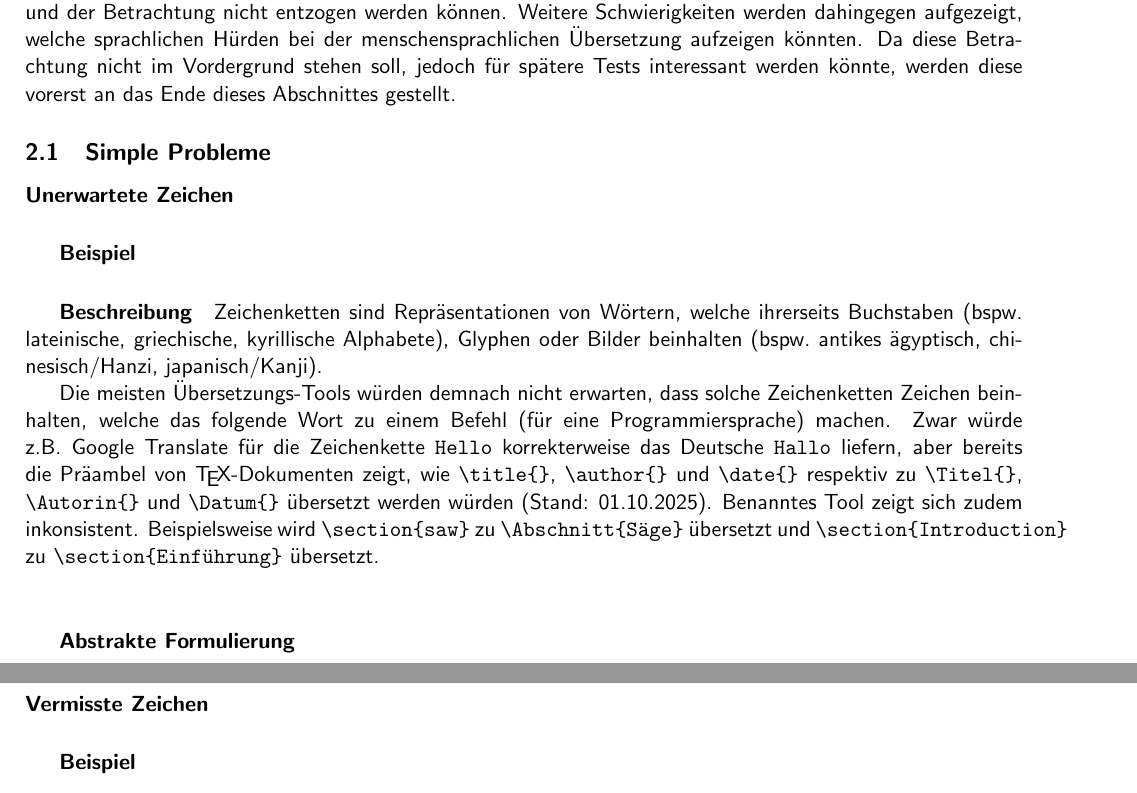
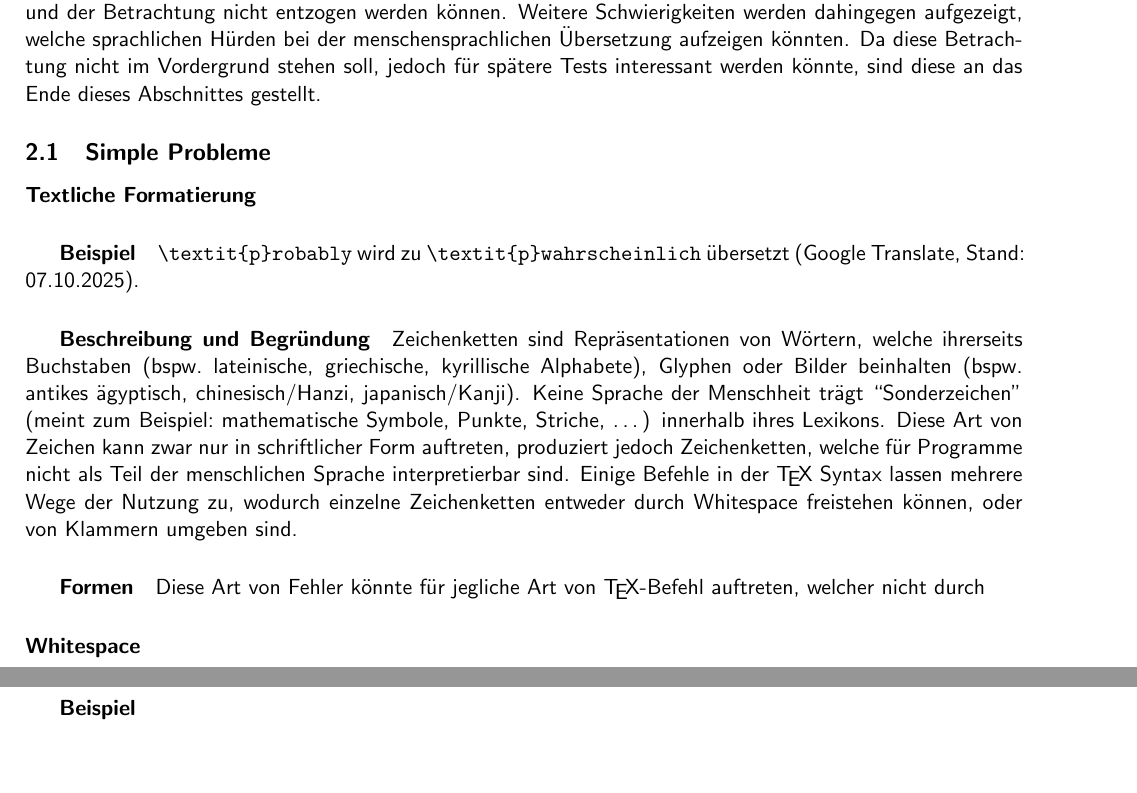
Before and after one commit to imagineMaggots/bachelorthesis, a LaTeX thesis (thesis/index.tex, which reads thesis/problem/list.tex): two parts of pages 6 and 7 of 23, joined at a grey line, cut so that both start at the same text, the shorter picture padded with empty space. Compiled offline with pdfLaTeX.

Commit message:
einfache Probleme sind schwer zu verpacken

```diff
--- a/thesis/problem/list.tex
+++ b/thesis/problem/list.tex
@@ -4,7 +4,7 @@
 \section{Problemfälle}
 Eine einzige, feste \TeX{}-Syntax existiert theoretisch gesehen nicht, wie ein~\hyperref[par:catcode]{späterer Paragraph} aufzeigen wird.% So gehen in-document refs ganz gut.
 Die Fähigkeit jegliche erdenkliche Zeichenkette (gegeben:\ diese ist auf einem Rechner darstellbar, siehe:~\cite{unicode}) sorgt zunächst für eine unendliche Menge an testbaren Problemen. Da es unmöglich ist eine unendliche Menge an Testfällen abzudecken, herrscht zunächst eine Begrenzung auf die reine \LaTeX{} (bzw.\ \TeX{}~Syntax nach~\cite{texbook}) und die bereits rein innerhalb dieser schnellig auffallenden Fehler, welche durch fälschlich übersetzte Zeichenketten entstehen könnten.\\\noindent
-Für spätere Testzwecke wurden die einzelnen Problemfälle in einzelne Kategorien eingeteilt, welche nach der Häufigkeit begründet sind, mit welcher sie in einem Dokument auftreten könnten. Hierbei sind simple Probleme auf solche bezogen, welche in der reinen Erstellung und Verfassung von Dokumenten entstehen könnten und komplexe Probleme konzentrieren sich darauf, dass gezielter \LaTeX{} und \TeX{}~Befehle und Pakete genutzt werden, um durch diese weniger offensichtliche syntaktische Fehlerquellen zu erproben. Bereits diese Arten an Fehlerquellen zeigen Fälle auf, in welchen Regelbrüche gegenüber der \LaTeX{}~Syntax ein Kompilieren eines Dokumentes verhindern würden. Spezielle Probleme befassen sich danach mit gezielt dahingegen erarbeitete Testfälle, welche für manuell erstellte Dokumente eher unüblich wären, technisch gesehen jedoch möglich sind und der Betrachtung nicht entzogen werden können. Weitere Schwierigkeiten werden dahingegen aufgezeigt, welche sprachlichen Hürden bei der menschensprachlichen Übersetzung aufzeigen könnten. Da diese Betrachtung nicht im Vordergrund stehen soll, jedoch für spätere Tests interessant werden könnte, werden diese vorerst an das Ende dieses Abschnittes gestellt.
+Für spätere Testzwecke wurden die einzelnen Problemfälle in einzelne Kategorien eingeteilt, welche nach der Häufigkeit begründet sind, mit welcher sie in einem Dokument auftreten könnten. Hierbei sind simple Probleme auf solche bezogen, welche in der reinen Erstellung und Verfassung von Dokumenten entstehen könnten und komplexe Probleme konzentrieren sich darauf, dass gezielter \LaTeX{} und \TeX{}~Befehle und Pakete genutzt werden, um durch diese weniger offensichtliche syntaktische Fehlerquellen zu erproben. Bereits diese Arten an Fehlerquellen zeigen Fälle auf, in welchen Regelbrüche gegenüber der \LaTeX{}~Syntax ein Kompilieren eines Dokumentes verhindern würden. Spezielle Probleme befassen sich danach mit gezielt dahingegen erarbeitete Testfälle, welche für manuell erstellte Dokumente eher unüblich wären, technisch gesehen jedoch möglich sind und der Betrachtung nicht entzogen werden können. Weitere Schwierigkeiten werden dahingegen aufgezeigt, welche sprachlichen Hürden bei der menschensprachlichen Übersetzung aufzeigen könnten. Da diese Betrachtung nicht im Vordergrund stehen soll, jedoch für spätere Tests interessant werden könnte, sind diese an das Ende dieses Abschnittes gestellt.
 % reviewed: 1
 
 %%%%%
@@ -20,21 +20,22 @@ Für spätere Testzwecke wurden die einzelnen Problemfälle in einzelne Kategori
 
 % Dinge, welche sehr schnell in TeX-relevant werden und sich einfach lösen lassen
 \subsection{Simple Probleme}
-\paragraph*{Unerwartete Zeichen}% Eigentlich nur einfache \TeX{}-Syntax... die simpelsten Fälle, an welchen reine Übersetzungsprogramme scheitern müssten... Nicht alle Wörter stehen frei (durch Whitespace getrennt)
+\paragraph*{Textliche Formatierung}% Eigentlich nur einfache \TeX{}-Syntax... die simpelsten Fälle, an welchen reine Übersetzungsprogramme scheitern müssten... Nicht alle Wörter stehen frei (durch Whitespace getrennt)
 \subparagraph*{Beispiel}
-\subparagraph*{Beschreibung}
+\verb|\textit{p}robably| wird zu \verb|\textit{p}wahrscheinlich| übersetzt (Google Translate, Stand: 07.10.2025).
+\subparagraph*{Beschreibung und Begründung}
 % Einzelne Wörter, welche die TeX-Syntax brechen
-Zeichenketten sind Repräsentationen von Wörtern, welche ihrerseits Buchstaben (bspw.\ lateinische, griechische, kyrillische Alphabete), Glyphen oder Bilder beinhalten (bspw.\ antikes ägyptisch, chinesisch/Hanzi, japanisch/Kanji).
-
-Die meisten Übersetzungs-Tools würden demnach nicht erwarten, dass solche Zeichenketten Zeichen beinhalten, welche das folgende Wort zu einem Befehl (für eine Programmiersprache) machen. Zwar würde z.B.\ Google Translate für die Zeichenkette \texttt{Hello} korrekterweise das Deutsche \texttt{Hallo} liefern, aber bereits die Präambel von \TeX{}-Dokumenten zeigt, wie \verb|\title{}|, \verb|\author{}| und \verb|\date{}| respektiv zu \verb|\Titel{}|, \verb|\Autorin{}| und \verb|\Datum{}| übersetzt werden würden (Stand: 01.10.2025). Benanntes Tool zeigt sich zudem inkonsistent. Beispielsweise wird \verb|\section{saw}| zu \verb|\Abschnitt{Säge}| übersetzt und \verb|\section{Introduction}| zu \verb|\section{Einführung}| übersetzt.\\\noindent
+Zeichenketten sind Repräsentationen von Wörtern, welche ihrerseits Buchstaben (bspw.\ lateinische, griechische, kyrillische Alphabete), Glyphen oder Bilder beinhalten (bspw.\ antikes ägyptisch, chinesisch/Hanzi, japanisch/Kanji). Keine Sprache der Menschheit trägt \enquote{Sonderzeichen} (meint zum Beispiel:\ mathematische Symbole, Punkte, Striche,\ \ldots) innerhalb ihres Lexikons. Diese Art von Zeichen kann zwar nur in schriftlicher Form auftreten, produziert jedoch Zeichenketten, welche für Programme nicht als Teil der menschlichen Sprache interpretierbar sind. Einige Befehle in der \TeX{}~Syntax lassen mehrere Wege der Nutzung zu, wodurch einzelne Zeichenketten entweder durch Whitespace freistehen können, oder von Klammern umgeben sind.
+%So ist innerhalb der beispielhaften Zeichenkette vermutlich \verb|\title{| als ein Wort aufgefasst und danach \enquote{My Title} als freistehende Worte, wodurch diese übersetzt werden. Anders ist dies, wenn kein unerwartetes Zeichen (i.e.\ ein von Whitespace Abweichendes) einer Zeichenfolge aus reinen Buchstaben folgt.
+%Google Translate würde beispielsweise für die Zeichenkette \texttt{Hello} korrekterweise das Deutsche \texttt{Hallo} liefern, aber bereits die Präambel von \TeX{}-Dokumenten zeigt, wie \verb|\title{}|, \verb|\author{}| und \verb|\date{}| respektiv zu \verb|\Titel{}|, \verb|\Autorin{}| und \verb|\Datum{}| übersetzt werden würden (Stand: 01.10.2025). Benanntes Tool zeigt sich zudem inkonsistent. Beispielsweise wird \verb|\section{saw}| zu \verb|\Abschnitt{Säge}| übersetzt und \verb|\section{Introduction}| zu \verb|\section{Einführung}| übersetzt.\\\noindent
 % reviewed: 1
-\subparagraph*{Abstrakte Formulierung}
+\subparagraph*{Formen}% Formen bedeutet: Welche Befehle könnten dieses Problem auslösen?
+Diese Art von Fehler könnte für jegliche Art von \TeX{}-Befehl auftreten, welcher nicht durch
 
 
 
 
-
-\paragraph*{Vermisste Zeichen}% "Vermisst" meint eigentlich nur, dass man nicht davon ausgehen soll, dass Wörter _nie_ freistehen _könnten_.
+\paragraph*{Whitespace}% "Vermisst" meint eigentlich nur, dass man nicht davon ausgehen soll, dass Wörter _nie_ freistehen _könnten_.
 \subparagraph*{Beispiel}
 \subparagraph*{Beschreibung}
 % Wenn eines von mehreren Wörtern die TeX-Syntax (kaputt macht)
```
